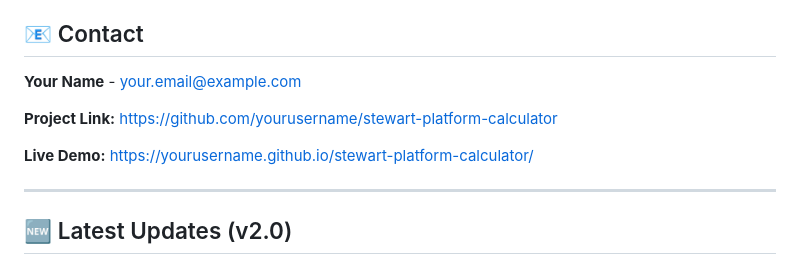
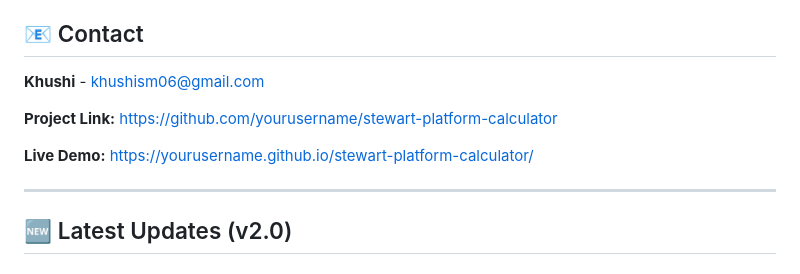
Before and after one commit to Khushi-60/Stewart-platform-leg-lengths, a Markdown page: README.md, the part around one of its changes. Rendered like a GitHub page.

```diff
--- a/README.md
+++ b/README.md
@@ -309,7 +309,7 @@ This project is licensed under the MIT License - see the [LICENSE](LICENSE) file
 
 ## 📧 Contact
 
-**Your Name** - your.email@example.com
+**Khushi** - khushism06@gmail.com
 
 **Project Link:** [https://github.com/yourusername/stewart-platform-calculator](https://github.com/yourusername/stewart-platform-calculator)
 
```
Also changed, not shown: other parts of README.md (+1 -1 lines).
